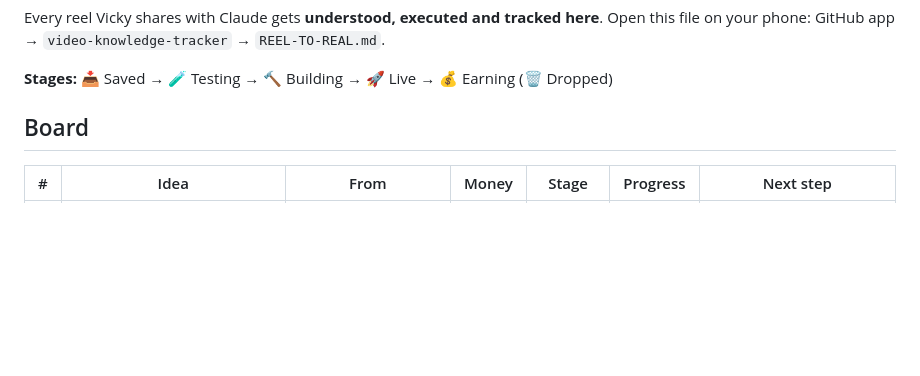
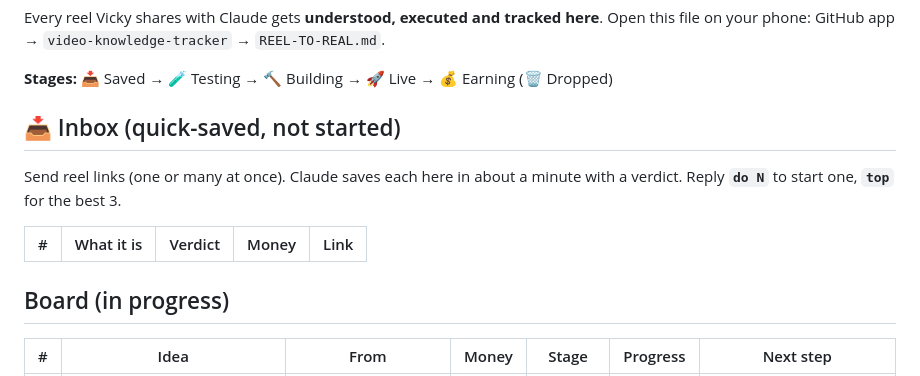
Before and after one commit to vickylalwani1995-boop/video-knowledge-tracker, a Markdown page: REEL-TO-REAL.md, the part around the change. Rendered like a GitHub page; blank space fills up the shorter version.

Commit message:
Quick-save mode: inbox with verdicts, deep work only on 'do N'
Co-Authored-By: Claude Opus 5.5 <noreply@anthropic.com>
Claude-Session: https://claude.ai/code/session_011izVfXKgvThzodTj1VEQ6M

```diff
--- a/REEL-TO-REAL.md
+++ b/REEL-TO-REAL.md
@@ -5,7 +5,15 @@ Open this file on your phone: GitHub app → `video-knowledge-tracker` → `REEL
 
 **Stages:** 📥 Saved → 🧪 Testing → 🔨 Building → 🚀 Live → 💰 Earning (🗑️ Dropped)
 
-## Board
+## 📥 Inbox (quick-saved, not started)
+
+Send reel links (one or many at once). Claude saves each here in about a minute with a verdict.
+Reply **`do N`** to start one, **`top`** for the best 3.
+
+| # | What it is | Verdict | Money | Link |
+|---|-----------|---------|:-----:|------|
+
+## Board (in progress)
 
 | # | Idea | From | Money | Stage | Progress | Next step |
 |---|------|------|:-----:|-------|:--------:|-----------|
```
Also changed, not shown: 1 other file.
